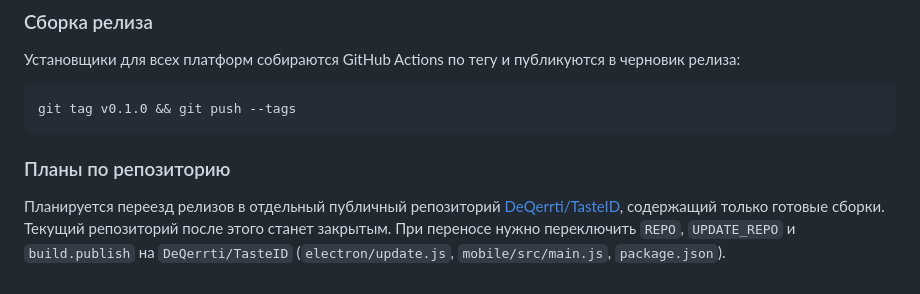
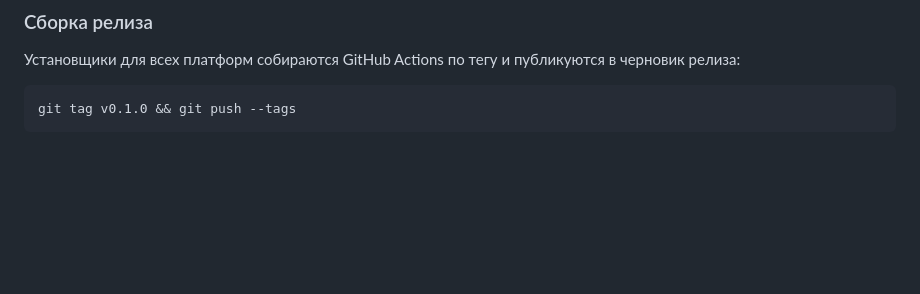
Before and after one commit to DeQerrti/tasteid-app, a Markdown page: README.md, the part around one of its changes. Rendered like a GitHub page; blank space fills up the shorter version.

````diff
--- a/README.md
+++ b/README.md
@@ -145,7 +145,3 @@ npm run mobile:apk        # сборка .apk (требуется Android SDK)
 ```bash
 git tag v0.1.0 && git push --tags
 ```
-
-### Планы по репозиторию
-
-Планируется переезд релизов в отдельный публичный репозиторий [DeQerrti/TasteID](https://github.com/DeQerrti/TasteID), содержащий только готовые сборки. Текущий репозиторий после этого станет закрытым. При переносе нужно переключить `REPO`, `UPDATE_REPO` и `build.publish` на `DeQerrti/TasteID` (`electron/update.js`, `mobile/src/main.js`, `package.json`).
````
Also changed, not shown: other parts of README.md (+11 -11 lines).
